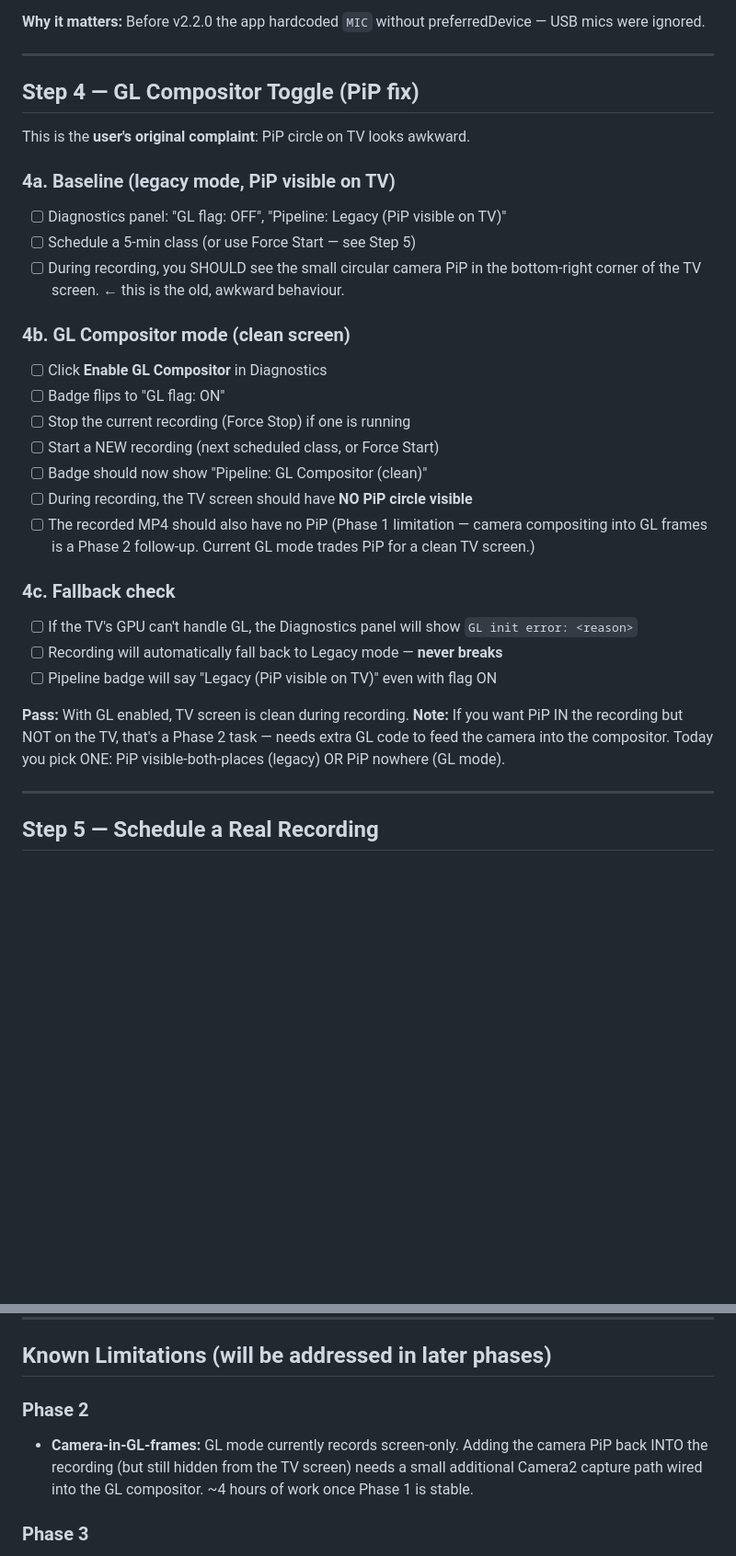
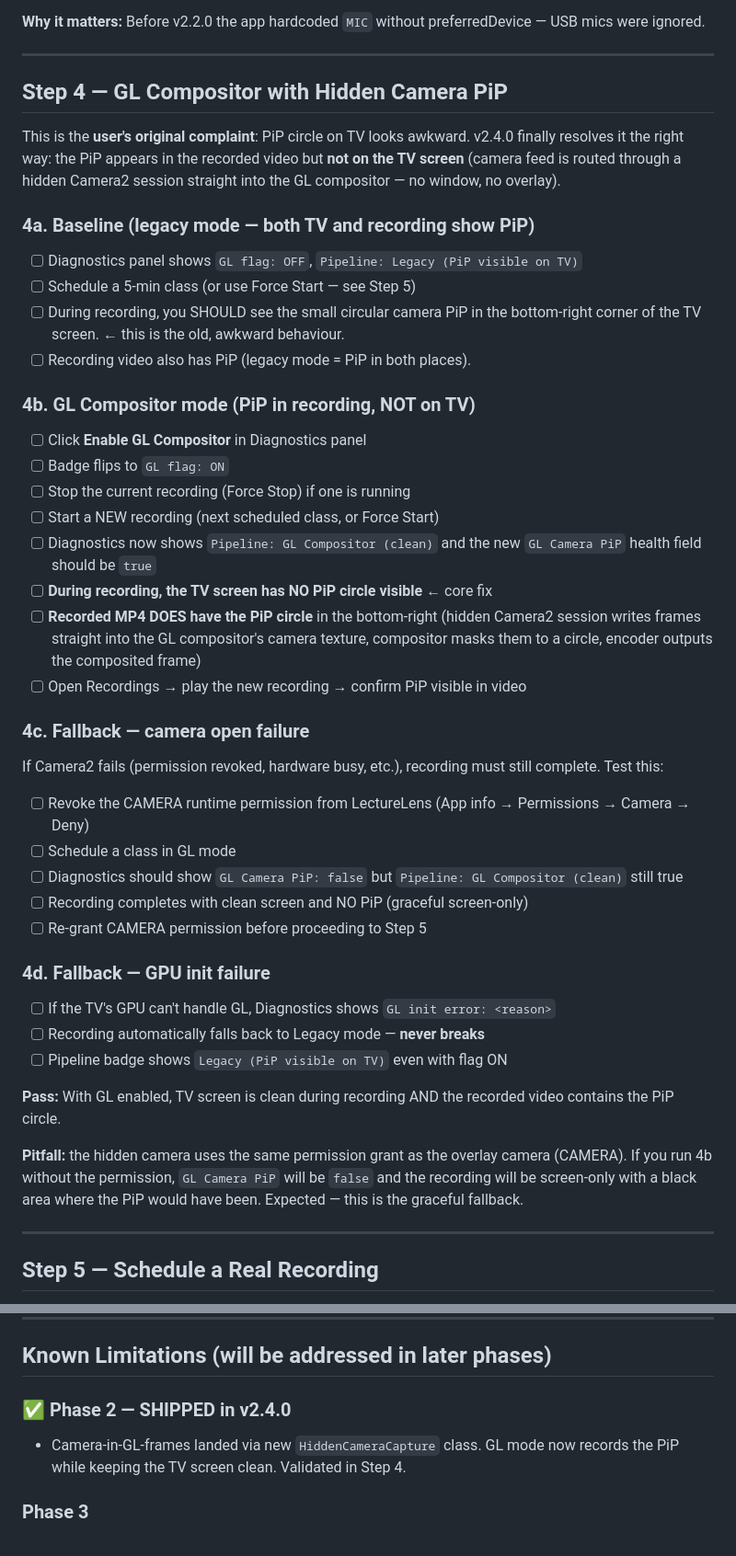
Before and after one commit to dibyacharya/phisical_class, a Markdown page: PHASE1_TEST_PLAN.md, 2 parts joined by grey strips. Shown at 92% size. GitHub-like rendering; blank space fills up the shorter version.

Commit message:
docs: update Phase 1 test plan for v2.4.0 (camera-in-GL shipped)
Step 4 now reflects that GL Compositor mode records the PiP circle
in the video while keeping the TV screen clean — fulfilling the
original complaint fully. Added new 4c (revoke CAMERA permission,
verify screen-only fallback) and 4d (GPU init failure, verify
legacy fallback). Phase 2 marked done in known-limitations.

Co-Authored-By: Claude Opus 4.6 <noreply@anthropic.com>

```diff
--- a/PHASE1_TEST_PLAN.md
+++ b/PHASE1_TEST_PLAN.md
@@ -89,40 +89,60 @@ on minimal ROMs. The chime path uses `AudioTrack` — much more reliable.
 
 ---
 
-## Step 4 — GL Compositor Toggle (PiP fix)
+## Step 4 — GL Compositor with Hidden Camera PiP
 
 This is the **user's original complaint**: PiP circle on TV looks awkward.
+v2.4.0 finally resolves it the right way: the PiP appears in the recorded
+video but **not on the TV screen** (camera feed is routed through a hidden
+Camera2 session straight into the GL compositor — no window, no overlay).
 
-### 4a. Baseline (legacy mode, PiP visible on TV)
+### 4a. Baseline (legacy mode — both TV and recording show PiP)
 
-- [ ] Diagnostics panel: "GL flag: OFF", "Pipeline: Legacy (PiP visible on TV)"
+- [ ] Diagnostics panel shows `GL flag: OFF`, `Pipeline: Legacy (PiP visible on TV)`
 - [ ] Schedule a 5-min class (or use Force Start — see Step 5)
 - [ ] During recording, you SHOULD see the small circular camera PiP in the
       bottom-right corner of the TV screen. ← this is the old, awkward behaviour.
+- [ ] Recording video also has PiP (legacy mode = PiP in both places).
 
-### 4b. GL Compositor mode (clean screen)
+### 4b. GL Compositor mode (PiP in recording, NOT on TV)
 
-- [ ] Click **Enable GL Compositor** in Diagnostics
-- [ ] Badge flips to "GL flag: ON"
+- [ ] Click **Enable GL Compositor** in Diagnostics panel
+- [ ] Badge flips to `GL flag: ON`
 - [ ] Stop the current recording (Force Stop) if one is running
 - [ ] Start a NEW recording (next scheduled class, or Force Start)
-- [ ] Badge should now show "Pipeline: GL Compositor (clean)"
-- [ ] During recording, the TV screen should have **NO PiP circle visible**
-- [ ] The recorded MP4 should also have no PiP (Phase 1 limitation — camera
-      compositing into GL frames is a Phase 2 follow-up. Current GL mode trades
-      PiP for a clean TV screen.)
+- [ ] Diagnostics now shows `Pipeline: GL Compositor (clean)` and the
+      new `GL Camera PiP` health field should be `true`
+- [ ] **During recording, the TV screen has NO PiP circle visible** ← core fix
+- [ ] **Recorded MP4 DOES have the PiP circle** in the bottom-right
+      (hidden Camera2 session writes frames straight into the GL compositor's
+      camera texture, compositor masks them to a circle, encoder outputs the
+      composited frame)
+- [ ] Open Recordings → play the new recording → confirm PiP visible in video
 
-### 4c. Fallback check
+### 4c. Fallback — camera open failure
 
-- [ ] If the TV's GPU can't handle GL, the Diagnostics panel will show
-      `GL init error: <reason>`
-- [ ] Recording will automatically fall back to Legacy mode — **never breaks**
-- [ ] Pipeline badge will say "Legacy (PiP visible on TV)" even with flag ON
+If Camera2 fails (permission revoked, hardware busy, etc.), recording must
+still complete. Test this:
 
-**Pass:** With GL enabled, TV screen is clean during recording.
-**Note:** If you want PiP IN the recording but NOT on the TV, that's a Phase 2
-task — needs extra GL code to feed the camera into the compositor. Today you
-pick ONE: PiP visible-both-places (legacy) OR PiP nowhere (GL mode).
+- [ ] Revoke the CAMERA runtime permission from LectureLens (App info → Permissions → Camera → Deny)
+- [ ] Schedule a class in GL mode
+- [ ] Diagnostics should show `GL Camera PiP: false` but `Pipeline: GL Compositor (clean)` still true
+- [ ] Recording completes with clean screen and NO PiP (graceful screen-only)
+- [ ] Re-grant CAMERA permission before proceeding to Step 5
+
+### 4d. Fallback — GPU init failure
+
+- [ ] If the TV's GPU can't handle GL, Diagnostics shows `GL init error: <reason>`
+- [ ] Recording automatically falls back to Legacy mode — **never breaks**
+- [ ] Pipeline badge shows `Legacy (PiP visible on TV)` even with flag ON
+
+**Pass:** With GL enabled, TV screen is clean during recording AND the recorded
+video contains the PiP circle.
+
+**Pitfall:** the hidden camera uses the same permission grant as the overlay
+camera (CAMERA). If you run 4b without the permission, `GL Camera PiP` will
+be `false` and the recording will be screen-only with a black area where
+the PiP would have been. Expected — this is the graceful fallback.
 
 ---
 
@@ -203,11 +223,9 @@ Mark ALL of these as passed before declaring Phase 1 beta-ready.
 
 ## Known Limitations (will be addressed in later phases)
 
-### Phase 2
-- **Camera-in-GL-frames:** GL mode currently records screen-only. Adding the
-  camera PiP back INTO the recording (but still hidden from the TV screen)
-  needs a small additional Camera2 capture path wired into the GL compositor.
-  ~4 hours of work once Phase 1 is stable.
+### ✅ Phase 2 — SHIPPED in v2.4.0
+- Camera-in-GL-frames landed via new `HiddenCameraCapture` class. GL mode
+  now records the PiP while keeping the TV screen clean. Validated in Step 4.
 
 ### Phase 3
 - **Native USB camera (Lumens):** Still requires CameraFi or similar bridge
```
Also changed, not shown: other parts of PHASE1_TEST_PLAN.md (+7 -6 lines).
